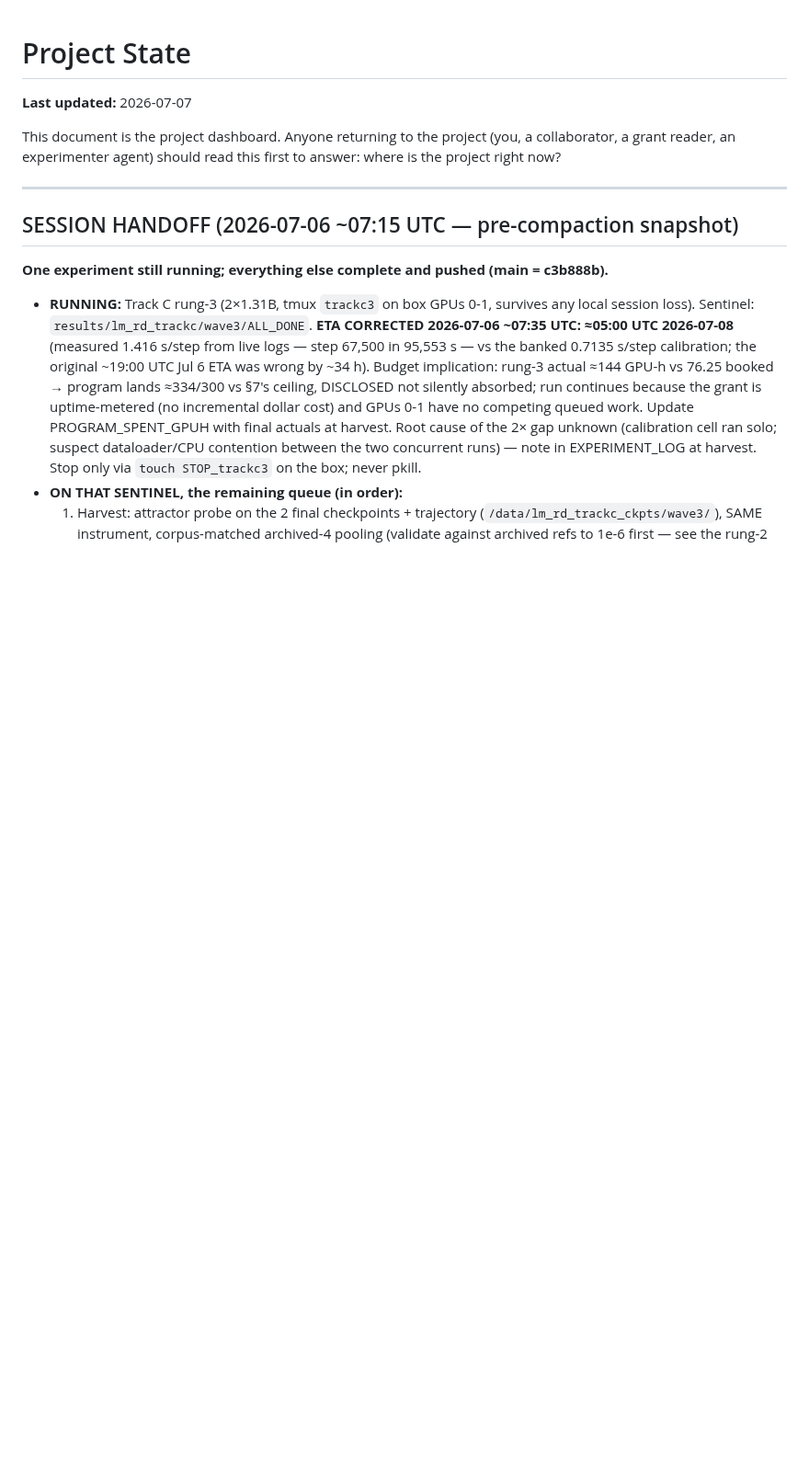
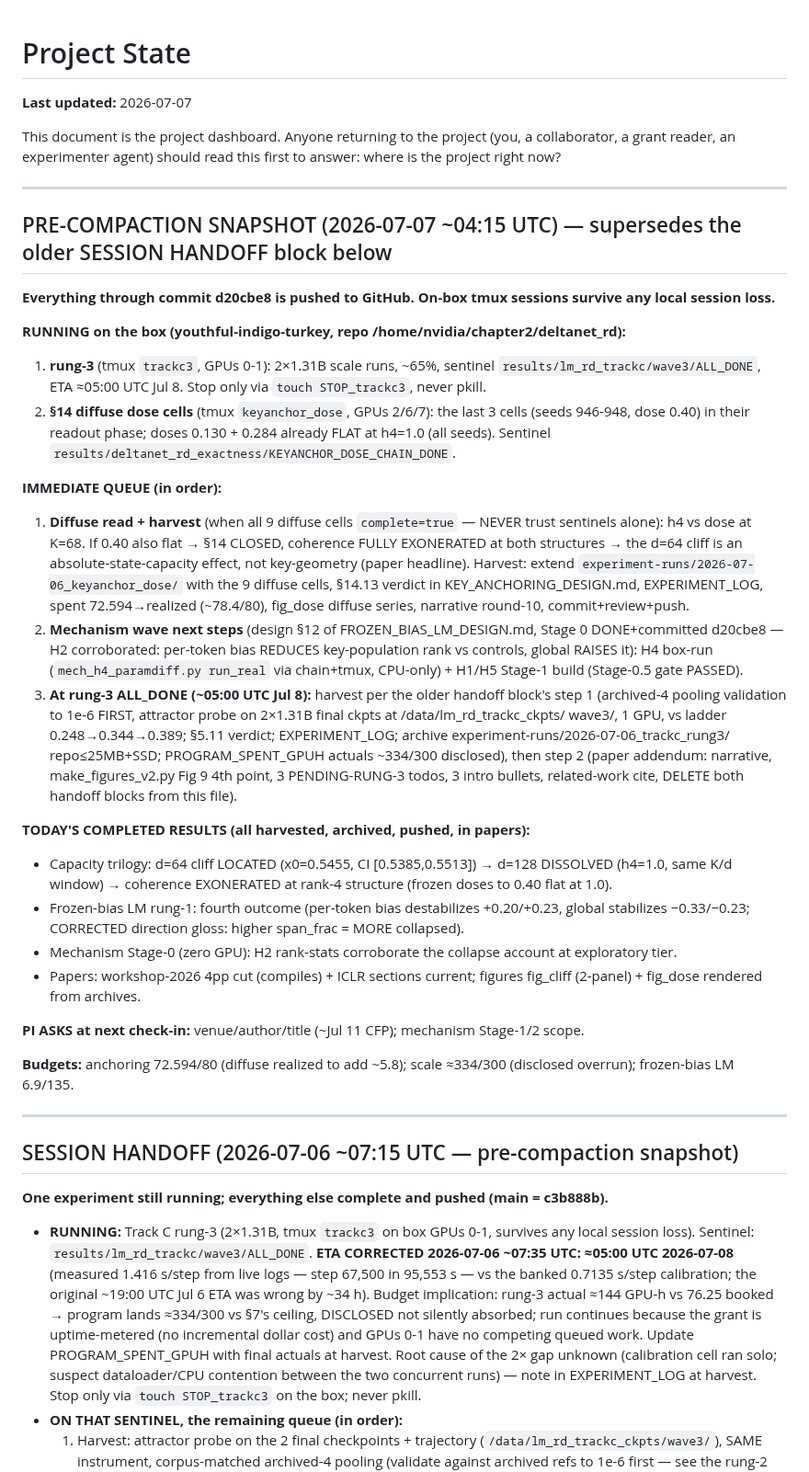
Before and after one commit to saml212/matrix-states, a Markdown page: STATE.md, the part around the change. Shown at 92% size. Drawn GitHub-style; blank space fills up the shorter version.

Commit message:
state: pre-compaction snapshot 2026-07-07 — running lanes, queue, results, PI asks
Co-Authored-By: Claude Fable 5 <noreply@anthropic.com>
Claude-Session: https://claude.ai/code/session_015hA5YpPKEpYyFsfhPHfSxp

```diff
--- a/STATE.md
+++ b/STATE.md
@@ -3,6 +3,64 @@
 **Last updated:** 2026-07-07
 
 This document is the project dashboard. Anyone returning to the project (you, a collaborator, a grant reader, an experimenter agent) should read this first to answer: where is the project right now?
+
+---
+
+## PRE-COMPACTION SNAPSHOT (2026-07-07 ~04:15 UTC) — supersedes the older SESSION HANDOFF block below
+
+**Everything through commit d20cbe8 is pushed to GitHub. On-box tmux
+sessions survive any local session loss.**
+
+**RUNNING on the box (youthful-indigo-turkey, repo /home/nvidia/chapter2/deltanet_rd):**
+1. **rung-3** (tmux `trackc3`, GPUs 0-1): 2×1.31B scale runs, ~65%,
+   sentinel `results/lm_rd_trackc/wave3/ALL_DONE`, ETA ≈05:00 UTC Jul 8.
+   Stop only via `touch STOP_trackc3`, never pkill.
+2. **§14 diffuse dose cells** (tmux `keyanchor_dose`, GPUs 2/6/7): the
+   last 3 cells (seeds 946-948, dose 0.40) in their readout phase;
+   doses 0.130 + 0.284 already FLAT at h4=1.0 (all seeds). Sentinel
+   `results/deltanet_rd_exactness/KEYANCHOR_DOSE_CHAIN_DONE`.
+
+**IMMEDIATE QUEUE (in order):**
+1. **Diffuse read + harvest** (when all 9 diffuse cells `complete=true` —
+   NEVER trust sentinels alone): h4 vs dose at K=68. If 0.40 also flat →
+   §14 CLOSED, coherence FULLY EXONERATED at both structures → the d=64
+   cliff is an absolute-state-capacity effect, not key-geometry (paper
+   headline). Harvest: extend `experiment-runs/2026-07-06_keyanchor_dose/`
+   with the 9 diffuse cells, §14.13 verdict in KEY_ANCHORING_DESIGN.md,
+   EXPERIMENT_LOG, spent 72.594→realized (~78.4/80), fig_dose diffuse
+   series, narrative round-10, commit+review+push.
+2. **Mechanism wave next steps** (design §12 of FROZEN_BIAS_LM_DESIGN.md,
+   Stage 0 DONE+committed d20cbe8 — H2 corroborated: per-token bias
+   REDUCES key-population rank vs controls, global RAISES it): H4 box-run
+   (`mech_h4_paramdiff.py run_real` via chain+tmux, CPU-only) + H1/H5
+   Stage-1 build (Stage-0.5 gate PASSED).
+3. **At rung-3 ALL_DONE (~05:00 UTC Jul 8):** harvest per the older
+   handoff block's step 1 (archived-4 pooling validation to 1e-6 FIRST,
+   attractor probe on 2×1.31B final ckpts at /data/lm_rd_trackc_ckpts/
+   wave3/, 1 GPU, vs ladder 0.248→0.344→0.389; §5.11 verdict;
+   EXPERIMENT_LOG; archive experiment-runs/2026-07-06_trackc_rung3/
+   repo≤25MB+SSD; PROGRAM_SPENT_GPUH actuals ~334/300 disclosed), then
+   step 2 (paper addendum: narrative, make_figures_v2.py Fig 9 4th point,
+   3 PENDING-RUNG-3 todos, 3 intro bullets, related-work cite, DELETE
+   both handoff blocks from this file).
+
+**TODAY'S COMPLETED RESULTS (all harvested, archived, pushed, in papers):**
+- Capacity trilogy: d=64 cliff LOCATED (x0=0.5455, CI [0.5385,0.5513]) →
+  d=128 DISSOLVED (h4=1.0, same K/d window) → coherence EXONERATED at
+  rank-4 structure (frozen doses to 0.40 flat at 1.0).
+- Frozen-bias LM rung-1: fourth outcome (per-token bias destabilizes
+  +0.20/+0.23, global stabilizes −0.33/−0.23; CORRECTED direction gloss:
+  higher span_frac = MORE collapsed).
+- Mechanism Stage-0 (zero GPU): H2 rank-stats corroborate the collapse
+  account at exploratory tier.
+- Papers: workshop-2026 4pp cut (compiles) + ICLR sections current;
+  figures fig_cliff (2-panel) + fig_dose rendered from archives.
+
+**PI ASKS at next check-in:** venue/author/title (~Jul 11 CFP);
+mechanism Stage-1/2 scope.
+
+**Budgets:** anchoring 72.594/80 (diffuse realized to add ~5.8);
+scale ≈334/300 (disclosed overrun); frozen-bias LM 6.9/135.
 
 ---
 
```
